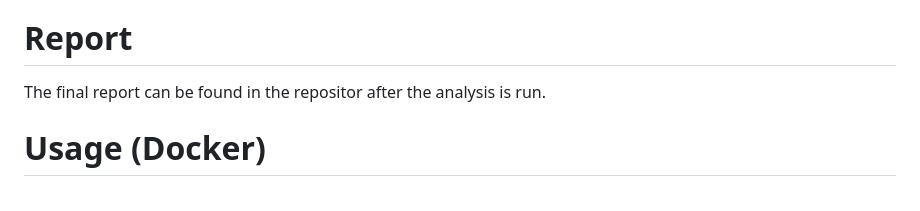
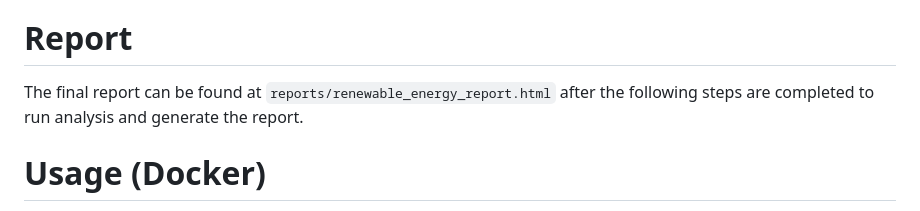
Before and after one commit to DSCI-310-2024/DSCI310-Group14, a Markdown page: README.md, the part around the change. Rendered like a GitHub page.

Commit message:
Updated README.md with report file path

```diff
--- a/README.md
+++ b/README.md
@@ -8,7 +8,7 @@ Data Source Link (From World Bank): https://datacatalog.worldbank.org/search/dat
 As a complex issue, climate change doesn't have a singular cause, though the impacts of burning fossil fuels is a large source of greenhouse gases, and has caused detrimental effects. Our analysis here attempts to explore **if a subset of renewable energy related World Development Indicators** along with a simple **linear regression model** can be used to **predict renewable electricity outputs** of countries throughout the world. Our analysis created a model with an Root Mean Squared Error (RMSE) score of 23.74. Our model was able to predict most cases accurately though there are some predictions with low accuracy, not close to the actual values. Our model did predict some countries to have a negative renewable electricity output which demonstrates the need for a more complex analysis to be conducted, using advanced machine learning methods. By creating an advanced machine learning model, the capabilities of countries to produce more renewable electricity based on their other World Development Indicators can be calculated and used to influence country specific and global goals and targets.
 
 # Report
-The final report can be found in the repositor after the analysis is run.
+The final report can be found at `reports/renewable_energy_report.html` after the following steps are completed to run analysis and generate the report.
 
 # Usage (Docker)
 
```
